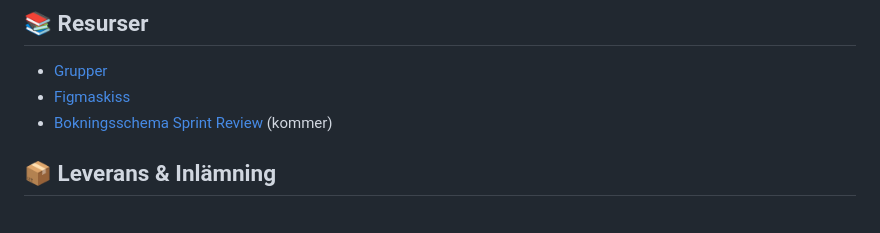
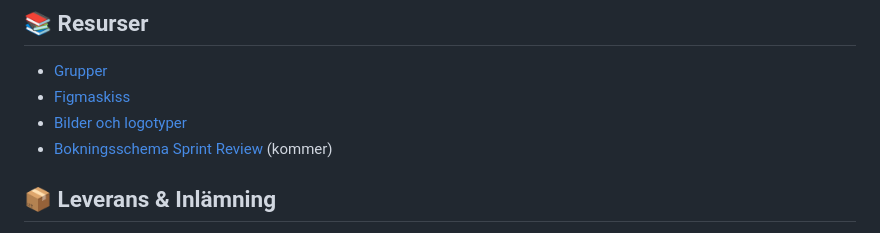
Before and after one commit to Fidelilundgren/NinjaPirates, a Markdown page: README.md, the part around the change. Drawn GitHub-style.

```diff
--- a/README.md
+++ b/README.md
@@ -67,6 +67,7 @@ Roten till misslyckade projekt stavas i 9 fall av 10 *dålig kommunikation*. Var
 
 * [Grupper](https://drive.google.com/file/d/1ypR3XjnBCBzKYSJR4sQYVZRSwyRRlO1W/view?usp=sharing)
 * [Figmaskiss](https://www.figma.com/design/GNkFDXZzPTLpbkcut4iqzR/Bonz.ai-BUV25?node-id=12-1019&t=GibHUdt4vQnY0fCH-1)
+* [Bilder och logotyper](./assets/assets)
 * [Bokningsschema Sprint Review]() (kommer)
 
 ## 📦 Leverans & Inlämning
```
